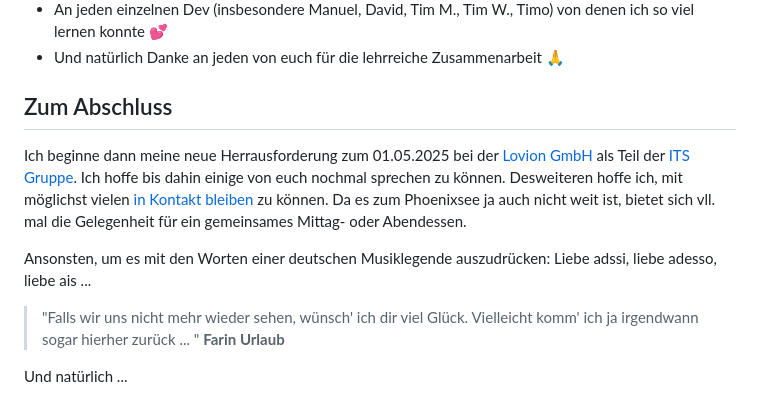
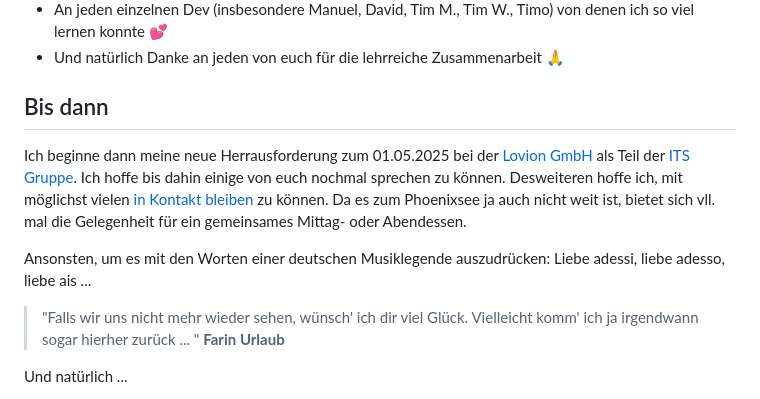
Before and after one commit to fmichalzik/ssg, a Markdown page: content/index.md, the part around the change. Drawn GitHub-style.

Commit message:
Korrektur

```diff
--- a/content/index.md
+++ b/content/index.md
@@ -34,12 +34,12 @@ Nun wage ich jedoch den nächsten Schritt auf meiner beruflichen Reise, tue dies
 - An jeden einzelnen Dev (insbesondere Manuel, David, Tim M., Tim W., Timo) von denen ich so viel lernen konnte 💕
 - Und natürlich Danke an jeden von euch für die lehrreiche Zusammenarbeit 🙏
 
-## Zum Abschluss
+## Bis dann
 
 Ich beginne dann meine neue Herrausforderung zum 01.05.2025 bei der [Lovion GmbH](https://lovion.de/) als Teil der [ITS Gruppe](https://its-service.de/). Ich hoffe bis dahin einige von euch nochmal sprechen zu können. Desweiteren hoffe ich, mit möglichst vielen [in Kontakt bleiben](/contact) zu können. Da es zum Phoenixsee ja auch nicht weit ist, bietet sich vll. mal die Gelegenheit für ein gemeinsames Mittag- oder Abendessen.
 
 Ansonsten, um es mit den Worten einer deutschen Musiklegende auszudrücken:
-Liebe adssi, liebe adesso, liebe ais ...
+Liebe adessi, liebe adesso, liebe ais ...
 
 > "Falls wir uns nicht mehr wieder sehen, wünsch' ich dir viel Glück. Vielleicht komm' ich ja irgendwann sogar hierher zurück ... "
 > **Farin Urlaub**
```
